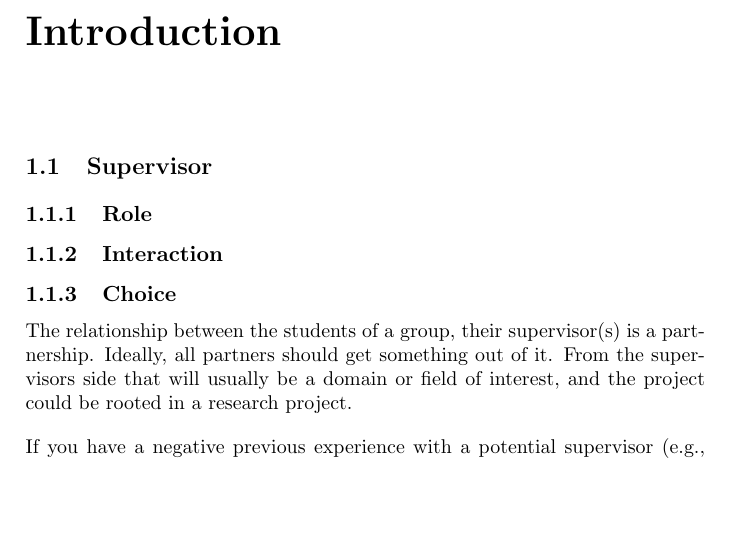
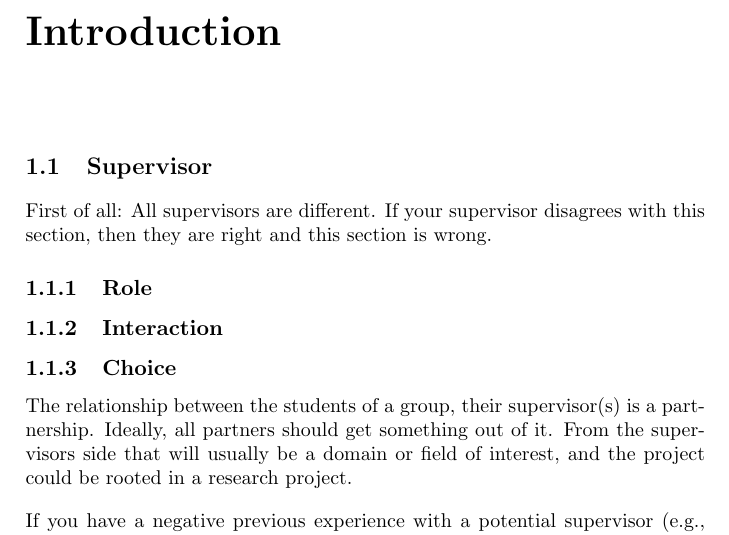
Before and after one commit to aslakjohansen/report-writing, a LaTeX thesis (doc/report-writing.tex): part of page 2 of 9, cut so that both start at the same text, the shorter picture padded with empty space. Compiled offline with pdfLaTeX.

Commit message:
Added a note on supervisor differences

```diff
--- a/doc/report-writing.tex
+++ b/doc/report-writing.tex
@@ -26,6 +26,8 @@
 % purpose
 
 \section{Supervisor}
+
+First of all: All supervisors are different. If your supervisor disagrees with this section, then they are right and this section is wrong.
 
 \subsection{Role}
 
```
